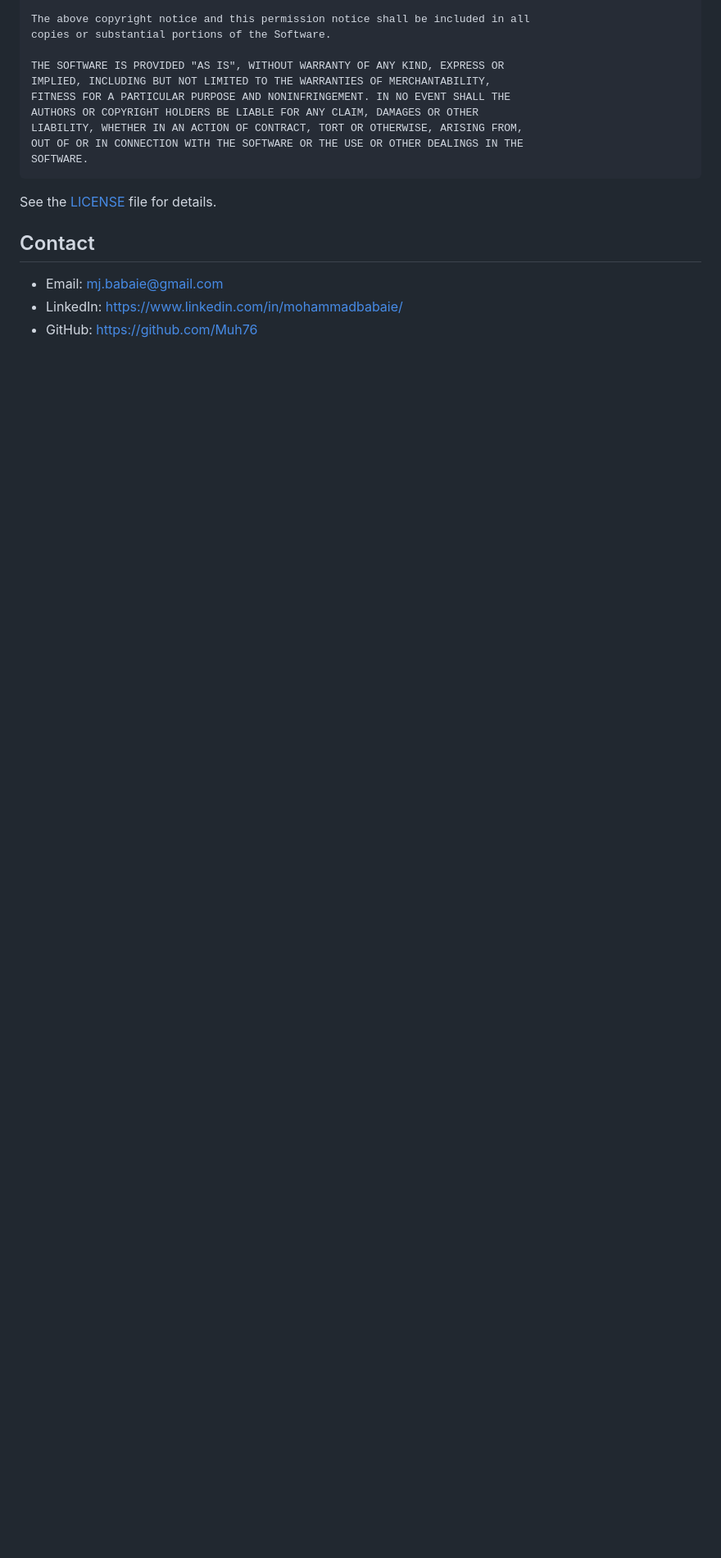
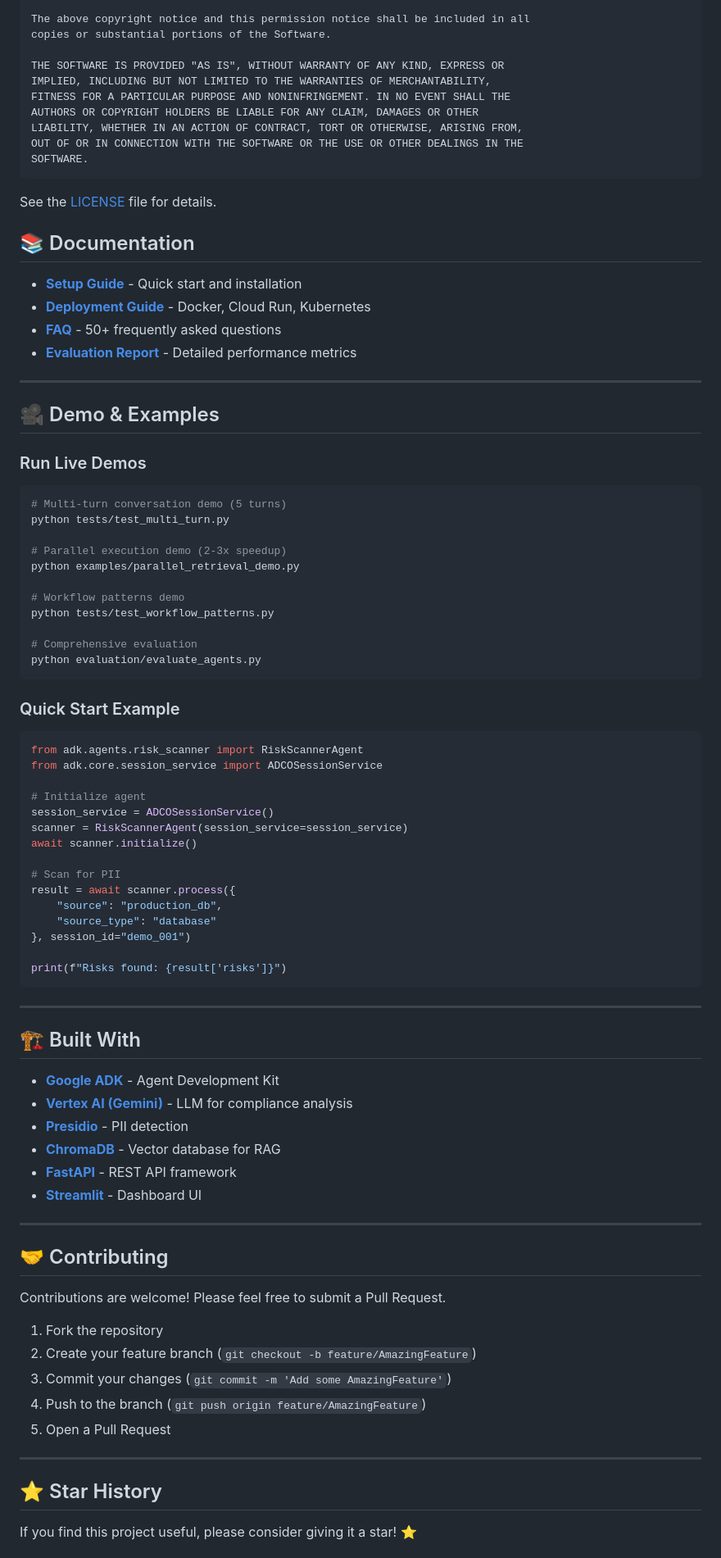
Before and after one commit to Muh76/Autonomous-Data-Compliance-Officer-Multi-Agent-System, a Markdown page: README.md, the part around the change printed below. Shown: that part at 82% size. Drawn GitHub-style; blank space fills up the shorter version.

Commit message:
docs: Final README update with visualizations

````diff
--- a/README.md
+++ b/README.md
@@ -370,8 +358,79 @@ SOFTWARE.
 
 See the [LICENSE](LICENSE) file for details.
 
-## Contact
+## 📚 Documentation
 
-- Email: mj.babaie@gmail.com
-- LinkedIn: https://www.linkedin.com/in/mohammadbabaie/
-- GitHub: https://github.com/Muh76
+- **[Setup Guide](docs/SETUP.md)** - Quick start and installation
+- **[Deployment Guide](docs/DEPLOYMENT.md)** - Docker, Cloud Run, Kubernetes
+- **[FAQ](docs/FAQ.md)** - 50+ frequently asked questions
+- **[Evaluation Report](evaluation/evaluation_report_template.md)** - Detailed performance metrics
+
+---
+
+## 🎥 Demo & Examples
+
+### Run Live Demos
+
+```bash
+# Multi-turn conversation demo (5 turns)
+python tests/test_multi_turn.py
+
+# Parallel execution demo (2-3x speedup)
+python examples/parallel_retrieval_demo.py
+
+# Workflow patterns demo
+python tests/test_workflow_patterns.py
+
+# Comprehensive evaluation
+python evaluation/evaluate_agents.py
+```
+
+### Quick Start Example
+
+```python
+from adk.agents.risk_scanner import RiskScannerAgent
+from adk.core.session_service import ADCOSessionService
+
+# Initialize agent
+session_service = ADCOSessionService()
+scanner = RiskScannerAgent(session_service=session_service)
+await scanner.initialize()
+
+# Scan for PII
+result = await scanner.process({
+    "source": "production_db",
+    "source_type": "database"
+}, session_id="demo_001")
+
+print(f"Risks found: {result['risks']}")
+```
+
+---
+
+## 🏗️ Built With
+
+- **[Google ADK](https://google.github.io/adk-docs/)** - Agent Development Kit
+- **[Vertex AI (Gemini)](https://cloud.google.com/vertex-ai)** - LLM for compliance analysis
+- **[Presidio](https://microsoft.github.io/presidio/)** - PII detection
+- **[ChromaDB](https://www.trychroma.com/)** - Vector database for RAG
+- **[FastAPI](https://fastapi.tiangolo.com/)** - REST API framework
+- **[Streamlit](https://streamlit.io/)** - Dashboard UI
+
+---
+
+## 🤝 Contributing
+
+Contributions are welcome! Please feel free to submit a Pull Request.
+
+1. Fork the repository
+2. Create your feature branch (`git checkout -b feature/AmazingFeature`)
+3. Commit your changes (`git commit -m 'Add some AmazingFeature'`)
+4. Push to the branch (`git push origin feature/AmazingFeature`)
+5. Open a Pull Request
+
+---
+
+## ⭐ Star History
+
+If you find this project useful, please consider giving it a star! ⭐
+
````
Also changed, not shown: other parts of README.md (+39 -20 lines).
